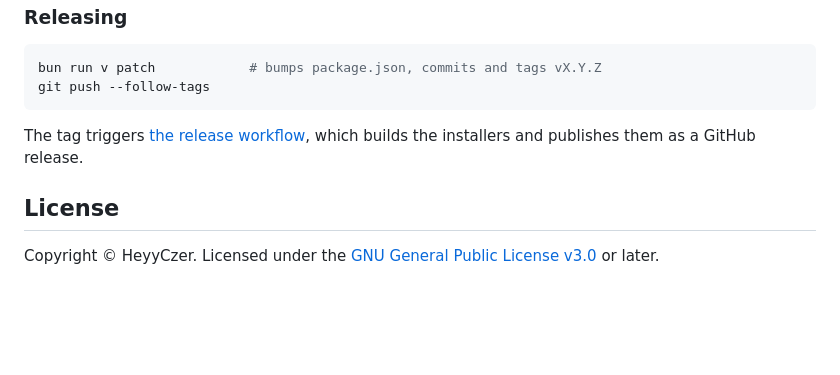
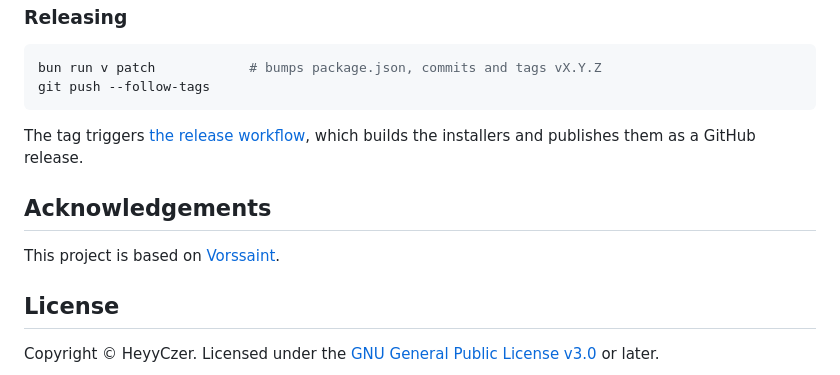
Before and after one commit to HeyyCzer/windows-dynamic-island, a Markdown page: README.md, the part around the change. GitHub-like rendering; blank space fills up the shorter version.

Commit message:
📝 add acknowledgements section to README

```diff
--- a/README.md
+++ b/README.md
@@ -217,6 +217,10 @@ git push --follow-tags
 
 The tag triggers [the release workflow](.github/workflows/release.yml), which builds the installers and publishes them as a GitHub release.
 
+## Acknowledgements
+
+This project is based on [Vorssaint](https://vorssaint.com).
+
 ## License
 
 Copyright © HeyyCzer. Licensed under the [GNU General Public License v3.0](LICENSE) or later.
```
